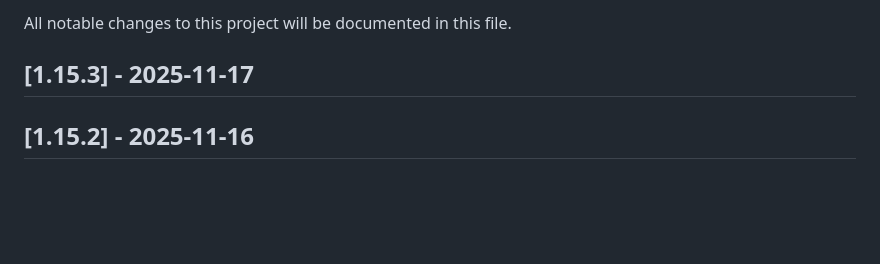
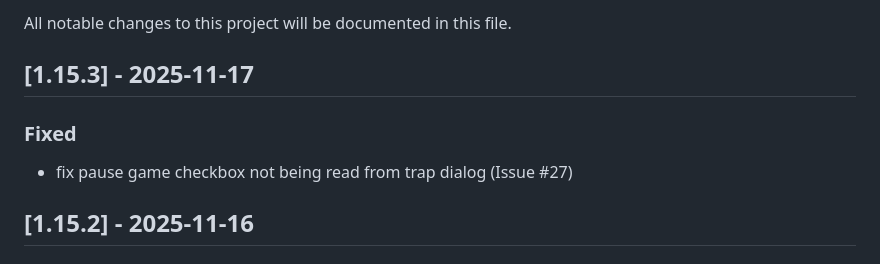
Before and after one commit to jesshmusic/em-tile-utilities, a Markdown page: CHANGELOG.md, the part around the change. Rendered like a GitHub page; blank space fills up the shorter version.

Commit message:
Update CHANGELOG.md
Co-authored-by: Copilot <175728472+Copilot@users.noreply.github.com>

```diff
--- a/CHANGELOG.md
+++ b/CHANGELOG.md
@@ -4,7 +4,9 @@ All notable changes to this project will be documented in this file.
 
 ## [1.15.3] - 2025-11-17
 
+### Fixed
 
+- fix pause game checkbox not being read from trap dialog (Issue #27)
 ## [1.15.2] - 2025-11-16
 
 ### Fixed
```
